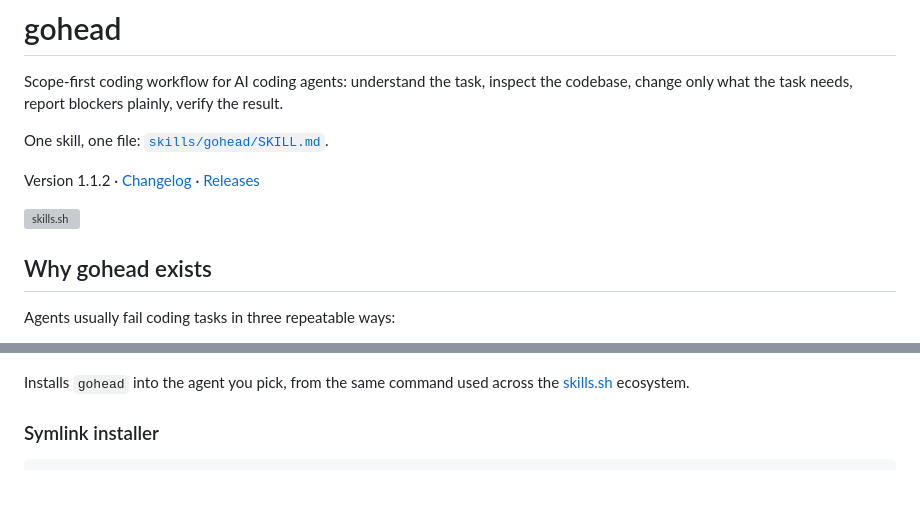
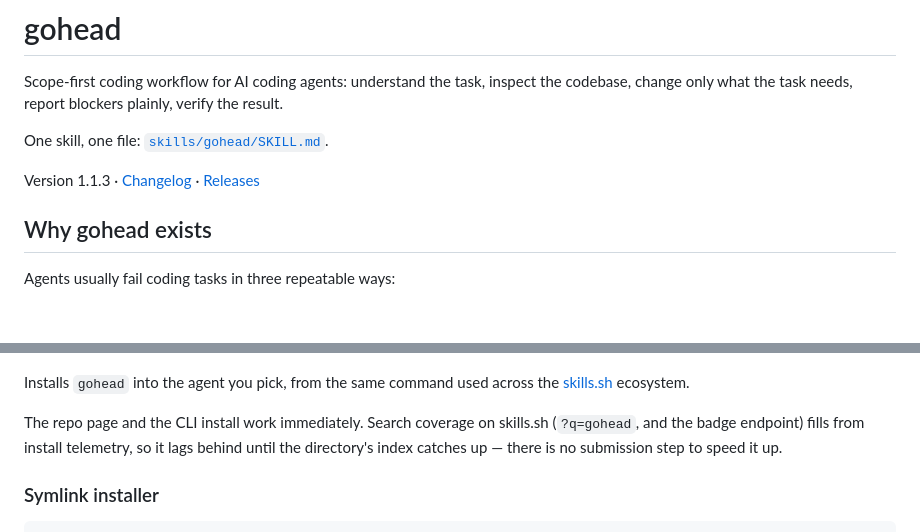
Before and after one commit to akufikri/gohead, a Markdown page: README.md, 2 parts joined by grey strips. Drawn GitHub-style; blank space fills up the shorter version; grey boxes are pictures that could not be loaded.

Commit message:
docs: state the real skills.sh index state and drop the broken badge

```diff
--- a/README.md
+++ b/README.md
@@ -4,9 +4,7 @@ Scope-first coding workflow for AI coding agents: understand the task, inspect t
 
 One skill, one file: [`skills/gohead/SKILL.md`](skills/gohead/SKILL.md).
 
-Version 1.1.2 · [Changelog](CHANGELOG.md) · [Releases](https://github.com/akufikri/gohead/releases)
-
-[![skills.sh](https://skills.sh/b/akufikri/gohead)](https://skills.sh/akufikri/gohead)
+Version 1.1.3 · [Changelog](CHANGELOG.md) · [Releases](https://github.com/akufikri/gohead/releases)
 
 ## Why gohead exists
 
@@ -63,6 +61,8 @@ Both visuals are [Archify](https://github.com/tt-a1i/archify) diagrams, kept as
 
 Installs `gohead` into the agent you pick, from the same command used across the [skills.sh](https://skills.sh) ecosystem.
 
+The repo page and the CLI install work immediately. Search coverage on skills.sh (`?q=gohead`, and the badge endpoint) fills from install telemetry, so it lags behind until the directory's index catches up — there is no submission step to speed it up.
+
 ### Symlink installer
 
     git clone https://github.com/akufikri/gohead.git
```
Also changed, not shown: CHANGELOG.md (+24 -0 lines), docs/assets/skills-sh.png, 1 other file.
